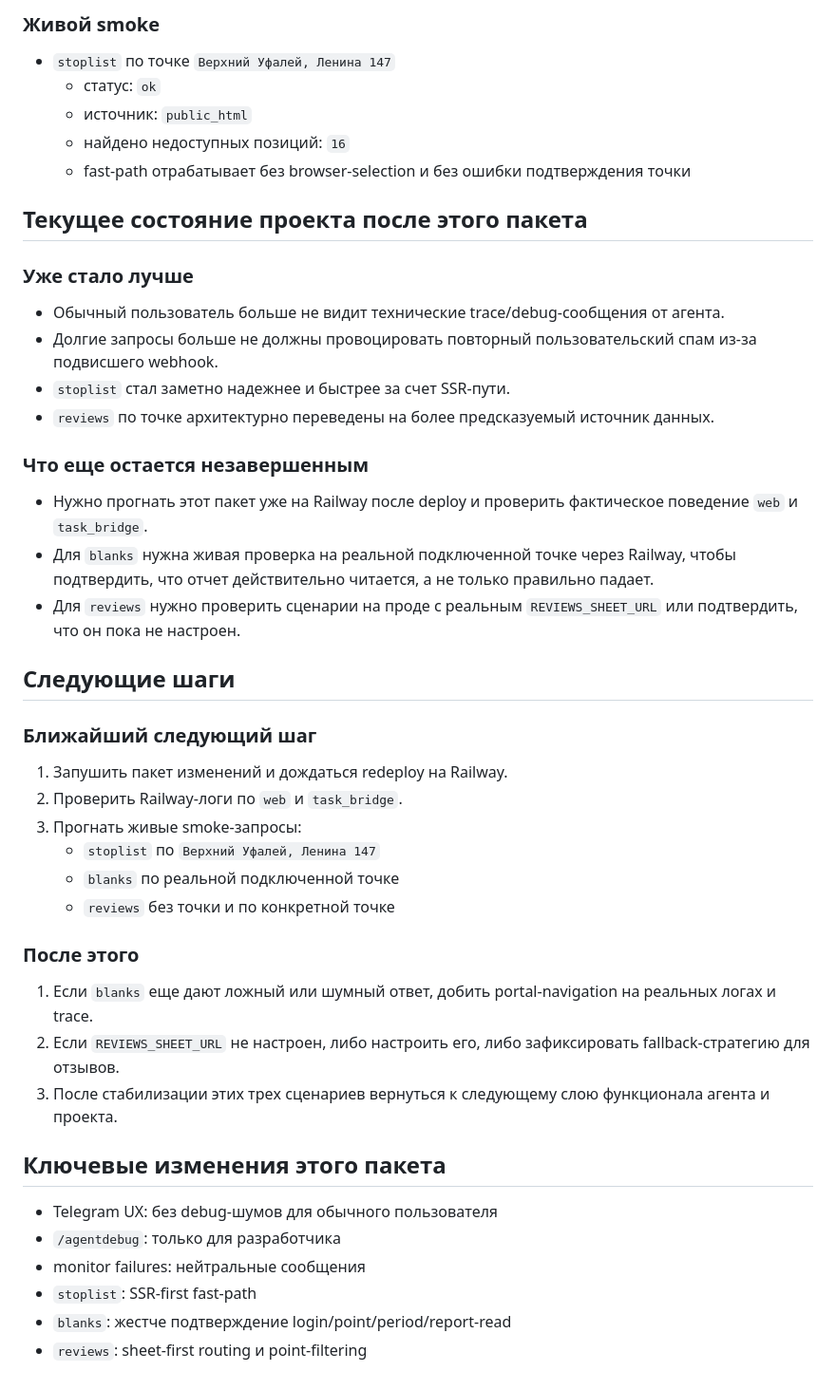
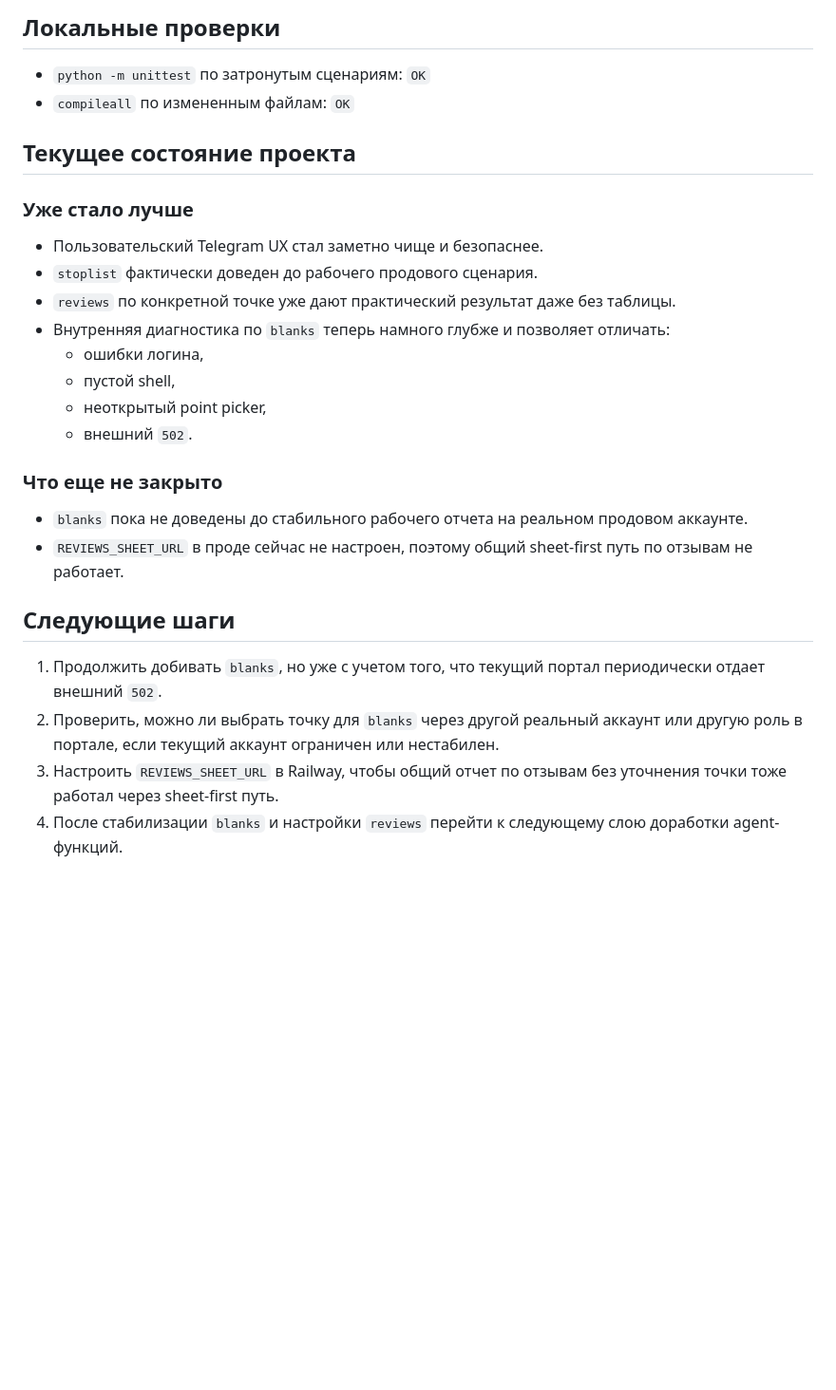
Before and after one commit to goblinskoblast/task_bridge, a Markdown page: docs/PROJECT_UPDATE_2026-04-07.md, the part around one of its changes. Shown at 95% size. Drawn GitHub-style; blank space fills up the shorter version.

```diff
--- a/docs/PROJECT_UPDATE_2026-04-07.md
+++ b/docs/PROJECT_UPDATE_2026-04-07.md
@@ -44,43 +58,27 @@
 
-### Живой smoke
-- `stoplist` по точке `Верхний Уфалей, Ленина 147`
-  - статус: `ok`
-  - источник: `public_html`
-  - найдено недоступных позиций: `16`
-  - fast-path отрабатывает без browser-selection и без ошибки подтверждения точки
+## Локальные проверки
+- `python -m unittest` по затронутым сценариям: `OK`
+- `compileall` по измененным файлам: `OK`
 
-## Текущее состояние проекта после этого пакета
+## Текущее состояние проекта
 
 ### Уже стало лучше
-- Обычный пользователь больше не видит технические trace/debug-сообщения от агента.
-- Долгие запросы больше не должны провоцировать повторный пользовательский спам из-за подвисшего webhook.
-- `stoplist` стал заметно надежнее и быстрее за счет SSR-пути.
-- `reviews` по точке архитектурно переведены на более предсказуемый источник данных.
+- Пользовательский Telegram UX стал заметно чище и безопаснее.
+- `stoplist` фактически доведен до рабочего продового сценария.
+- `reviews` по конкретной точке уже дают практический результат даже без таблицы.
+- Внутренняя диагностика по `blanks` теперь намного глубже и позволяет отличать:
+  - ошибки логина,
+  - пустой shell,
+  - неоткрытый point picker,
+  - внешний `502`.
 
-### Что еще остается незавершенным
-- Нужно прогнать этот пакет уже на Railway после deploy и проверить фактическое поведение `web` и `task_bridge`.
-- Для `blanks` нужна живая проверка на реальной подключенной точке через Railway, чтобы подтвердить, что отчет действительно читается, а не только правильно падает.
-- Для `reviews` нужно проверить сценарии на проде с реальным `REVIEWS_SHEET_URL` или подтвердить, что он пока не настроен.
+### Что еще не закрыто
+- `blanks` пока не доведены до стабильного рабочего отчета на реальном продовом аккаунте.
+- `REVIEWS_SHEET_URL` в проде сейчас не настроен, поэтому общий sheet-first путь по отзывам не работает.
 
 ## Следующие шаги
 
-### Ближайший следующий шаг
-1. Запушить пакет изменений и дождаться redeploy на Railway.
-2. Проверить Railway-логи по `web` и `task_bridge`.
-3. Прогнать живые smoke-запросы:
-   - `stoplist` по `Верхний Уфалей, Ленина 147`
-   - `blanks` по реальной подключенной точке
-   - `reviews` без точки и по конкретной точке
-
-### После этого
-1. Если `blanks` еще дают ложный или шумный ответ, добить portal-navigation на реальных логах и trace.
-2. Если `REVIEWS_SHEET_URL` не настроен, либо настроить его, либо зафиксировать fallback-стратегию для отзывов.
-3. После стабилизации этих трех сценариев вернуться к следующему слою функционала агента и проекта.
-
-## Ключевые изменения этого пакета
-- Telegram UX: без debug-шумов для обычного пользователя
-- `/agentdebug`: только для разработчика
-- monitor failures: нейтральные сообщения
-- `stoplist`: SSR-first fast-path
-- `blanks`: жестче подтверждение login/point/period/report-read
-- `reviews`: sheet-first routing и point-filtering
+1. Продолжить добивать `blanks`, но уже с учетом того, что текущий портал периодически отдает внешний `502`.
+2. Проверить, можно ли выбрать точку для `blanks` через другой реальный аккаунт или другую роль в портале, если текущий аккаунт ограничен или нестабилен.
+3. Настроить `REVIEWS_SHEET_URL` в Railway, чтобы общий отчет по отзывам без уточнения точки тоже работал через sheet-first путь.
+4. После стабилизации `blanks` и настройки `reviews` перейти к следующему слою доработки agent-функций.
```
Also changed, not shown: other parts of docs/PROJECT_UPDATE_2026-04-07.md (+47 -33 lines).
